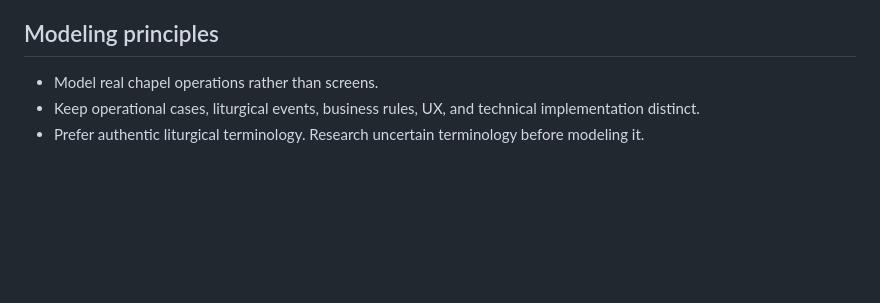
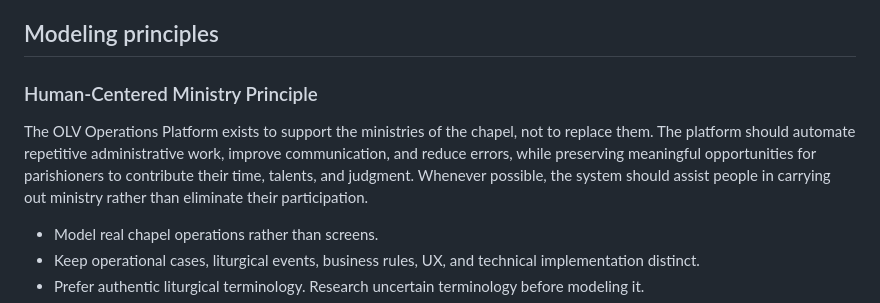
Before and after one commit to mylatinmass/ministry-app, a Markdown page: docs/project-documentation-framework.md, the part around the change. Rendered like a GitHub page; blank space fills up the shorter version.

Commit message:
Add human-centered ministry principle

```diff
--- a/docs/project-documentation-framework.md
+++ b/docs/project-documentation-framework.md
@@ -39,6 +39,10 @@ Every workflow must contain:
 
 ## Modeling principles
 
+### Human-Centered Ministry Principle
+
+The OLV Operations Platform exists to support the ministries of the chapel, not to replace them. The platform should automate repetitive administrative work, improve communication, and reduce errors, while preserving meaningful opportunities for parishioners to contribute their time, talents, and judgment. Whenever possible, the system should assist people in carrying out ministry rather than eliminate their participation.
+
 - Model real chapel operations rather than screens.
 - Keep operational cases, liturgical events, business rules, UX, and technical implementation distinct.
 - Prefer authentic liturgical terminology. Research uncertain terminology before modeling it.
```
